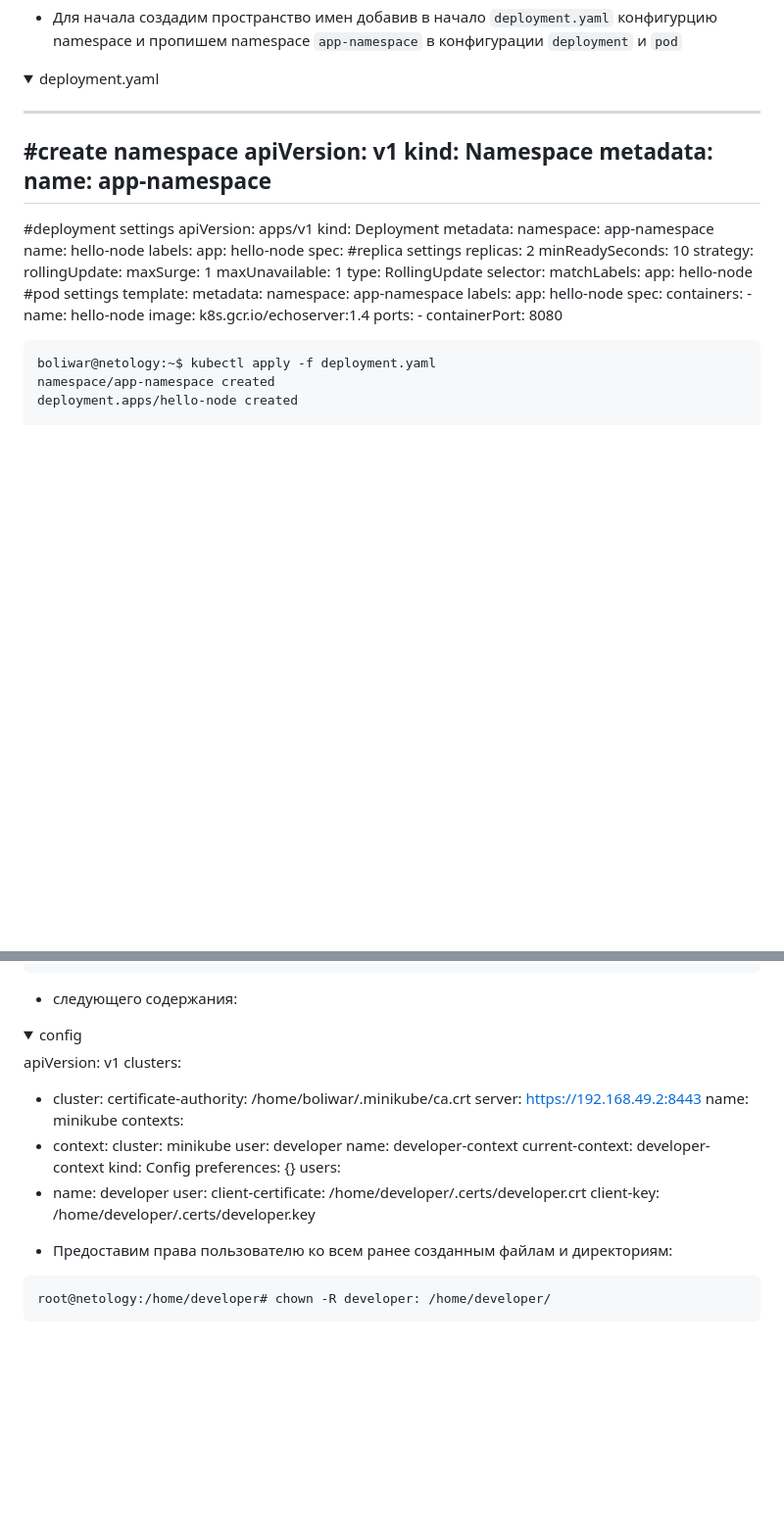
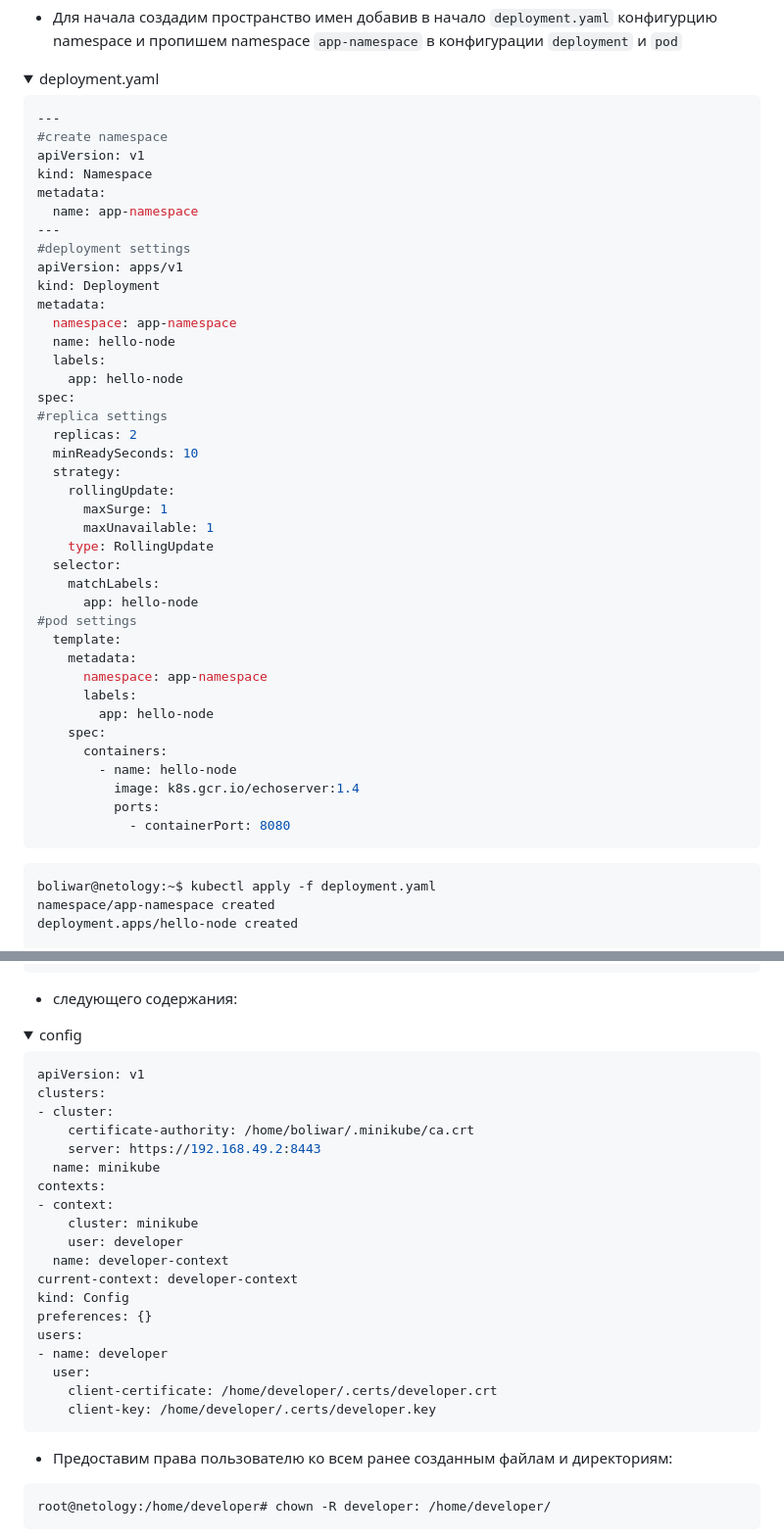
Before and after one commit to dimsunv/devops-netology, a Markdown page: 12-kubernetes-02-commands/12-kubernetes-02-commands.md, 2 parts joined by grey strips. Shown: that part at 98% size. Rendered like a GitHub page; folded sections open; blank space fills up the shorter version.

Commit message:
[12-kubernetes-02-commands]

````diff
--- a/12-kubernetes-02-commands/12-kubernetes-02-commands.md
+++ b/12-kubernetes-02-commands/12-kubernetes-02-commands.md
@@ -98,6 +98,7 @@ hello-node   2/2     2            2           29s
 <details>
 <summary>deployment.yaml</summary>
 
+```YAML
 ---
 #create namespace
 apiVersion: v1
@@ -137,6 +138,7 @@ spec:
           image: k8s.gcr.io/echoserver:1.4
           ports:
             - containerPort: 8080
+```
 
 </details>
 
@@ -205,6 +207,7 @@ root@netology:/home/developer# mkdir .kube && nano .kube/config
 <details>
 <summary>config</summary>
 
+```YAML
 apiVersion: v1
 clusters:
 - cluster:
@@ -224,6 +227,7 @@ users:
   user:
     client-certificate: /home/developer/.certs/developer.crt
     client-key: /home/developer/.certs/developer.key
+```
 
 </details>
 
````
Also changed, not shown: other parts of 12-kubernetes-02-commands/12-kubernetes-02-commands.md (+2 -0 lines).
